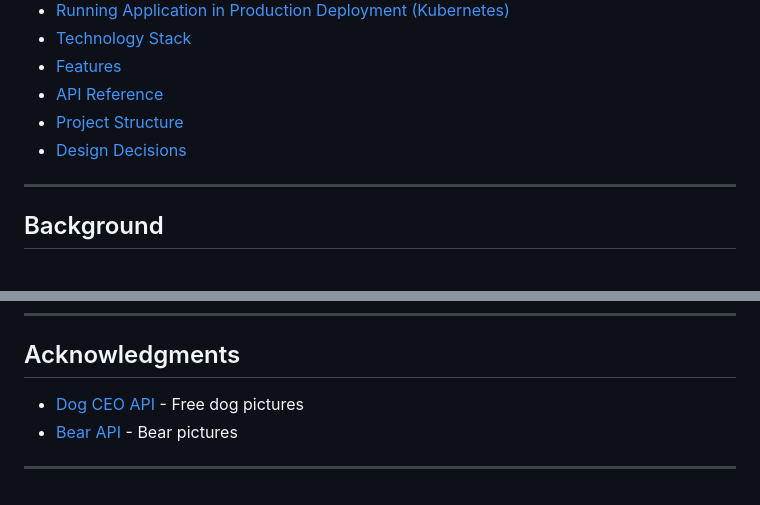
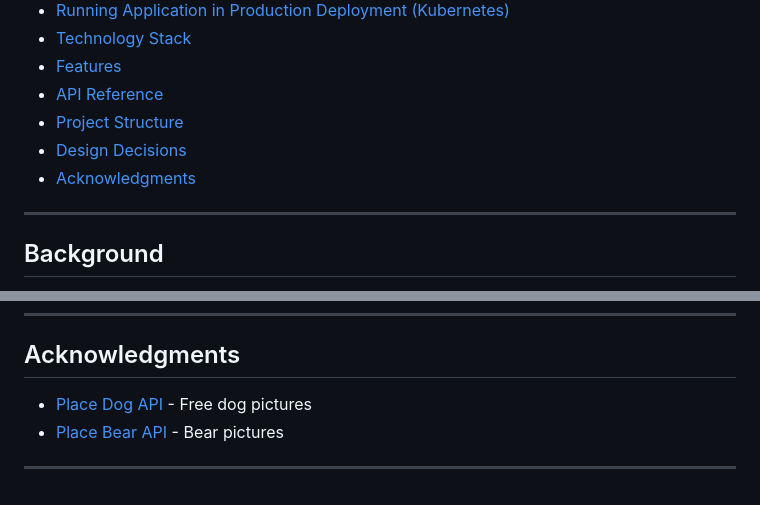
Before and after one commit to sanket4373/animal-pics, a Markdown page: README.md, 2 parts joined by grey strips. Rendered like a GitHub page.

Commit message:
minor readme updates

```diff
--- a/README.md
+++ b/README.md
@@ -22,6 +22,7 @@ A production-ready FastAPI microservice that fetches, stores, and serves animal
 - [API Reference](#api-reference)
 - [Project Structure](#project-structure)
 - [Design Decisions](#design-decisions)
+- [Acknowledgments](#acknowledgments)
 ---
 
 ## Background
@@ -698,6 +699,6 @@ class Settings(BaseSettings):
 
 ## Acknowledgments
 
-- [Dog CEO API](https://place.dog/) - Free dog pictures
-- [Bear API](https://placebear.com/) - Bear pictures
+- [Place Dog API](https://place.dog/) - Free dog pictures
+- [Place Bear API](https://placebear.com/) - Bear pictures
 ---
```
